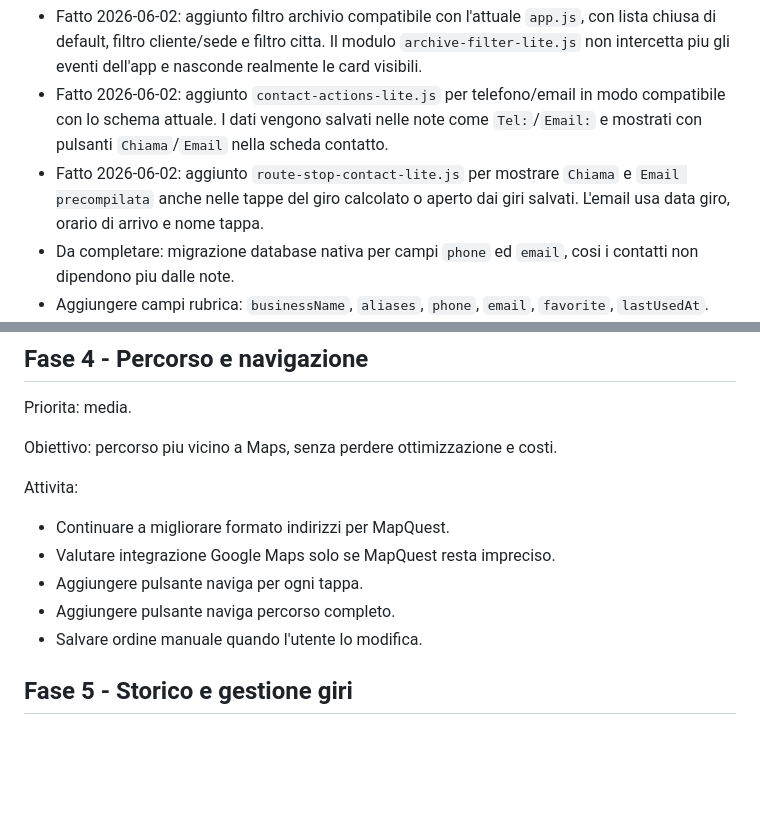
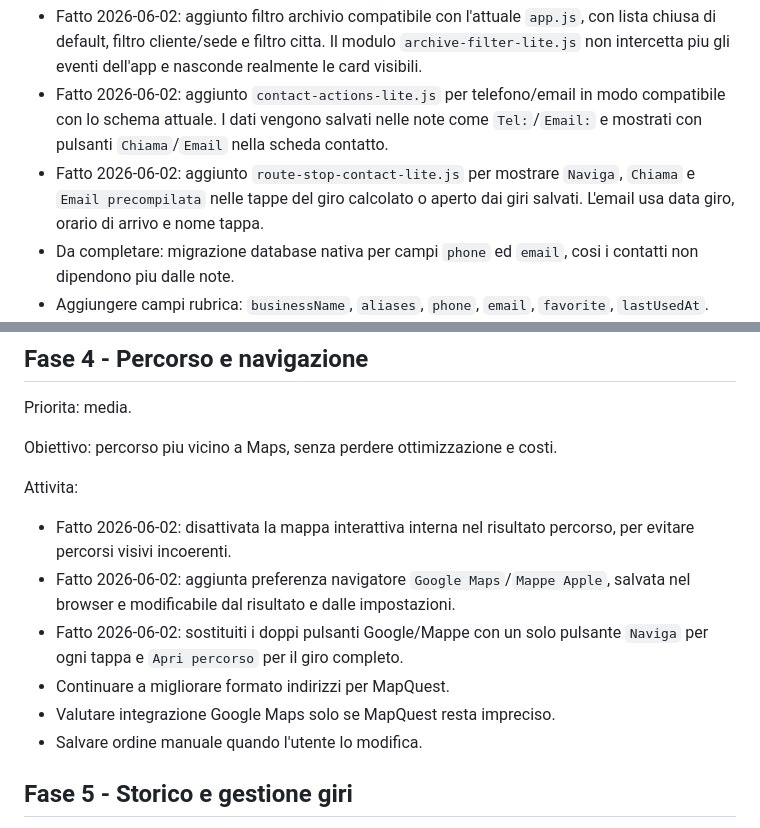
Before and after one commit to mattedero-cmd/Organizzatore-percorsi, a Markdown page: ROADMAP.md, 2 parts joined by grey strips. GitHub-like rendering; blank space fills up the shorter version.

Commit message:
Aggiorna roadmap risultato percorso

```diff
--- a/ROADMAP.md
+++ b/ROADMAP.md
@@ -21,7 +21,7 @@ Attivita:
 
 - Fatto 2026-06-02: aggiunto filtro archivio compatibile con l'attuale `app.js`, con lista chiusa di default, filtro cliente/sede e filtro citta. Il modulo `archive-filter-lite.js` non intercetta piu gli eventi dell'app e nasconde realmente le card visibili.
 - Fatto 2026-06-02: aggiunto `contact-actions-lite.js` per telefono/email in modo compatibile con lo schema attuale. I dati vengono salvati nelle note come `Tel:`/`Email:` e mostrati con pulsanti `Chiama`/`Email` nella scheda contatto.
-- Fatto 2026-06-02: aggiunto `route-stop-contact-lite.js` per mostrare `Chiama` e `Email precompilata` anche nelle tappe del giro calcolato o aperto dai giri salvati. L'email usa data giro, orario di arrivo e nome tappa.
+- Fatto 2026-06-02: aggiunto `route-stop-contact-lite.js` per mostrare `Naviga`, `Chiama` e `Email precompilata` nelle tappe del giro calcolato o aperto dai giri salvati. L'email usa data giro, orario di arrivo e nome tappa.
 - Da completare: migrazione database nativa per campi `phone` ed `email`, cosi i contatti non dipendono piu dalle note.
 - Aggiungere campi rubrica: `businessName`, `aliases`, `phone`, `email`, `favorite`, `lastUsedAt`.
 - Aggiornare database SQLite/Postgres con migrazione.
@@ -77,10 +77,11 @@ Obiettivo: percorso piu vicino a Maps, senza perdere ottimizzazione e costi.
 
 Attivita:
 
+- Fatto 2026-06-02: disattivata la mappa interattiva interna nel risultato percorso, per evitare percorsi visivi incoerenti.
+- Fatto 2026-06-02: aggiunta preferenza navigatore `Google Maps`/`Mappe Apple`, salvata nel browser e modificabile dal risultato e dalle impostazioni.
+- Fatto 2026-06-02: sostituiti i doppi pulsanti Google/Mappe con un solo pulsante `Naviga` per ogni tappa e `Apri percorso` per il giro completo.
 - Continuare a migliorare formato indirizzi per MapQuest.
 - Valutare integrazione Google Maps solo se MapQuest resta impreciso.
-- Aggiungere pulsante naviga per ogni tappa.
-- Aggiungere pulsante naviga percorso completo.
 - Salvare ordine manuale quando l'utente lo modifica.
 
 ## Fase 5 - Storico e gestione giri
```
